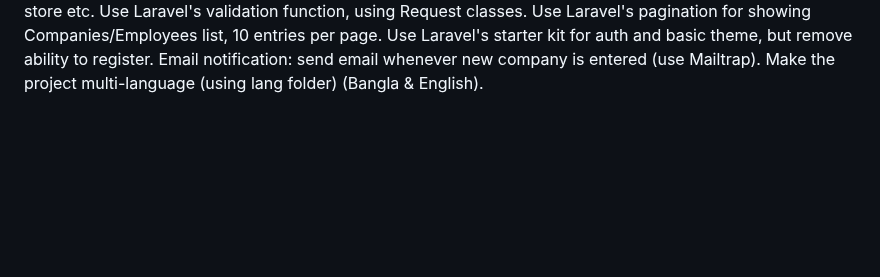
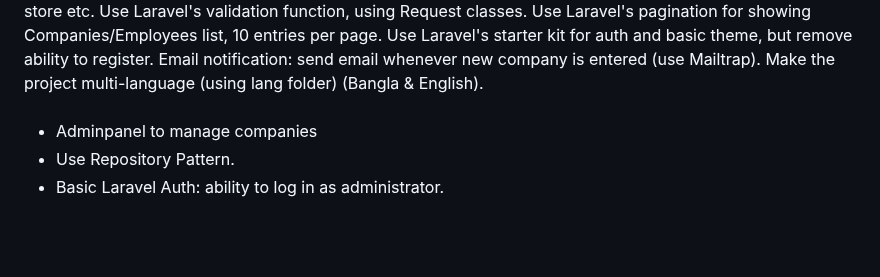
Before and after one commit to mushahadur/Daily-Learning, a Markdown page: README.md, the part around one of its changes. Drawn GitHub-style; blank space fills up the shorter version.

```diff
--- a/README.md
+++ b/README.md
@@ -985,5 +985,13 @@ Make the project multi-language (using lang folder) (Bangla & English).
 
 <br/>
 <br/>
+
+
+
+- Adminpanel to manage companies
+ - Use Repository Pattern.
+ - Basic Laravel Auth: ability to log in as administrator.
+
+
 <br/>
 <br/>
```
Also changed, not shown: other parts of README.md (+1 -1 lines).
